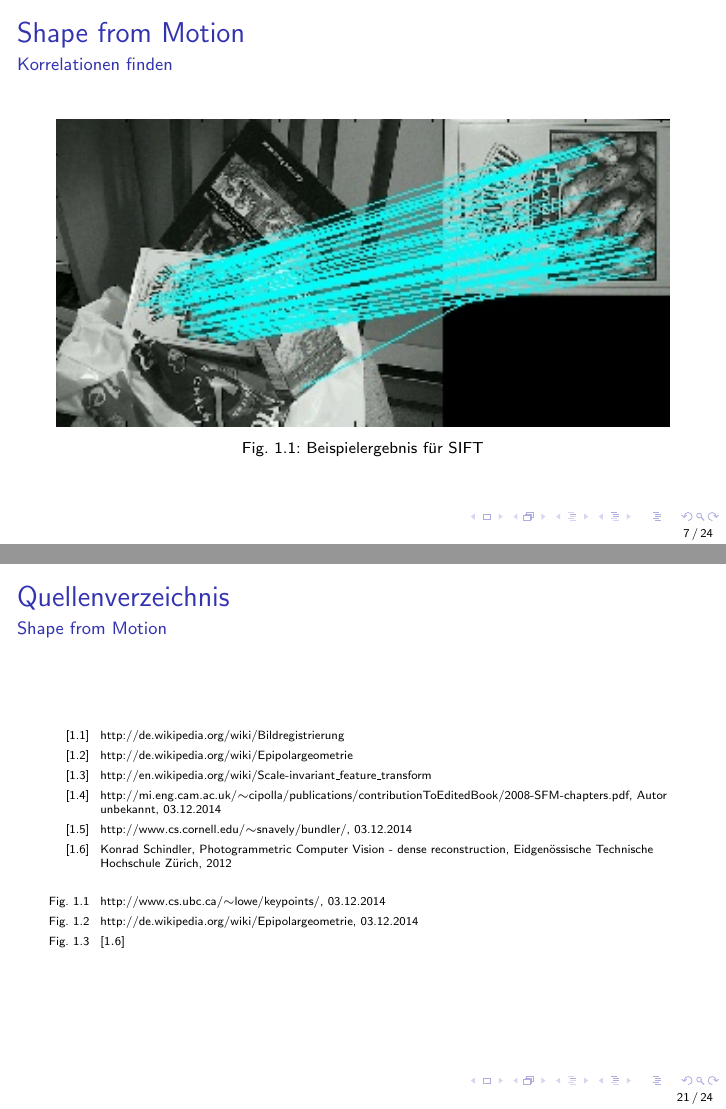
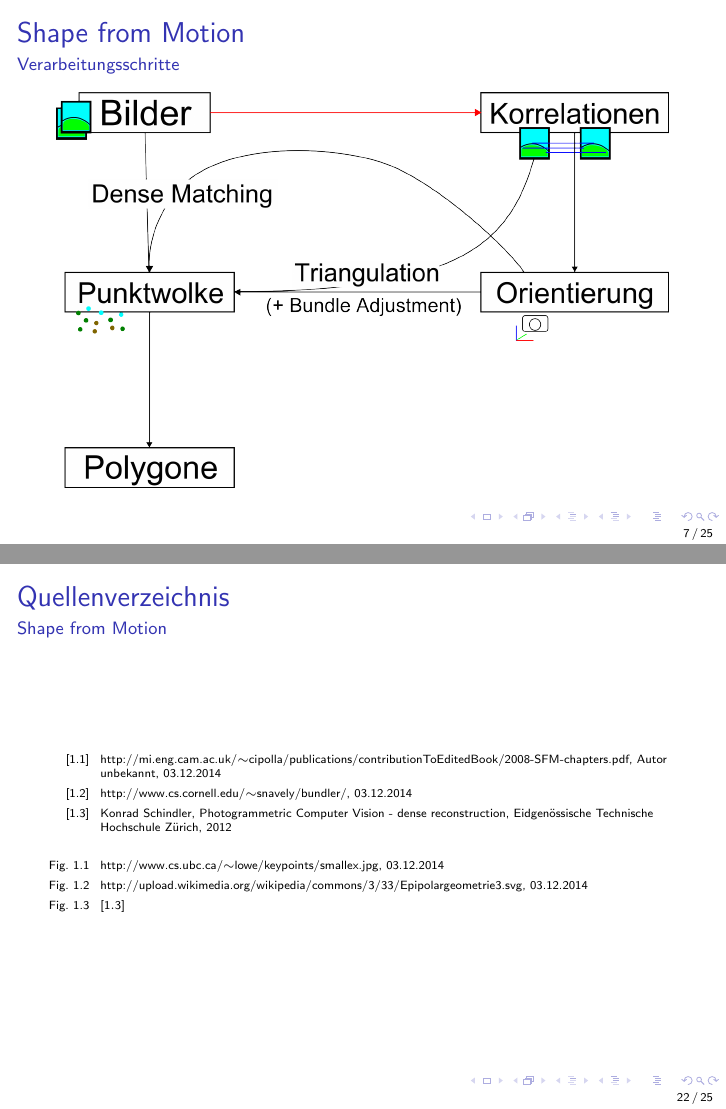
Before and after one commit to Gerold31/Streifenprojektion, LaTeX slides (zwischenpraesentation/ShapeFromX.tex): pages 7 and 21 of 24 before the commit and pages 7 and 22 of 25 after it, joined at a grey line. Compiled offline with pdfLaTeX.

Commit message:
Update praesentation about Shape from Motion.

```diff
--- a/zwischenpraesentation/ShapeFromX.tex
+++ b/zwischenpraesentation/ShapeFromX.tex
@@ -106,6 +106,15 @@
 \end{frame}
 
 
+\subsection{Verarbeitungsschritte}
+\begin{frame}
+	\frametitle{Shape from Motion}
+	\framesubtitle{Verarbeitungsschritte}
+
+	\includegraphics[width=\linewidth]{includes/shape-from-motion_process_1}
+\end{frame}
+
+
 \begin{frame}
 	\frametitle{Shape from Motion}
 	\framesubtitle{Korrelationen finden}
@@ -293,12 +302,6 @@
 	\begin{enumerate}[label={[1.\arabic*]}]
 		%\item \href{http://tu-dresden.de/die\_tu\_dresden/fakultaeten/fakultaet\_forst\_geo\_und\_hydrowissenschaften/fachrichtung\_geowissenschaften/ipf/photogrammetrie/elearning/software\_sfm}{http://tu-dresden.de/die\_tu\_dresden/fakultaeten/fakultaet\_forst\_geo\_und\_hydrowissenschaften/fachrichtung\_geowissenschaften/ipf/photogrammetrie/elearning/software\_sfm}
 		\item
-		\href{http://de.wikipedia.org/wiki/Bildregistrierung}{http://de.wikipedia.org/wiki/Bildregistrierung}
-		\item
-		\href{http://de.wikipedia.org/wiki/Epipolargeometrie}{http://de.wikipedia.org/wiki/Epipolargeometrie}
-		\item
-		\href{http://en.wikipedia.org/wiki/Scale-invariant_feature_transform}{http://en.wikipedia.org/wiki/Scale-invariant\_feature\_transform}
-		\item
 		% Irgend sowas ueber SfM
 		\href{http://mi.eng.cam.ac.uk/~cipolla/publications/contributionToEditedBook/2008-SFM-chapters.pdf}{http://mi.eng.cam.ac.uk/$\sim$cipolla/publications/contributionToEditedBook/2008-SFM-chapters.pdf, Autor unbekannt, 03.12.2014}
 		\item
@@ -310,9 +313,9 @@
 	\end{enumerate}
 	\vspace{1em}
 	\begin{enumerate}[label={Fig. 1.\arabic*}]
-		\item \href{http://www.cs.ubc.ca/~lowe/keypoints/}{http://www.cs.ubc.ca/$\sim$lowe/keypoints/, 03.12.2014}
-		\item \href{http://de.wikipedia.org/wiki/Epipolargeometrie}{http://de.wikipedia.org/wiki/Epipolargeometrie, 03.12.2014}
-		\item $\left[1.6\right]$
+		\item \href{http://www.cs.ubc.ca/~lowe/keypoints/smallex.jpg}{http://www.cs.ubc.ca/$\sim$lowe/keypoints/smallex.jpg, 03.12.2014}
+		\item \href{http://upload.wikimedia.org/wikipedia/commons/3/33/Epipolargeometrie3.svg}{http://upload.wikimedia.org/wikipedia/commons/3/33/Epipolargeometrie3.svg, 03.12.2014}
+		\item $\left[1.3\right]$
 	\end{enumerate}
 	\end{tiny}
 \end{frame}
```
Also changed, not shown: zwischenpraesentation/includes/shape-from-motion_process.svg, zwischenpraesentation/includes/shape-from-motion_process_1.png (added), zwischenpraesentation/includes/shape-from-motion_process_2.png (added), zwischenpraesentation/includes/shape-from-motion_process_3.png (added), zwischenpraesentation/ShapeFromX.tex (6 more changed lines).
